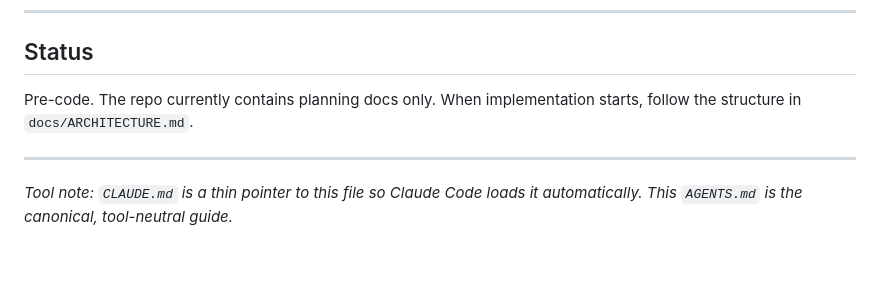
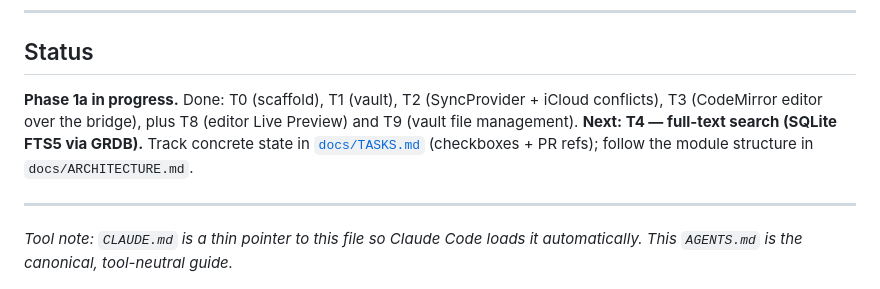
Before and after one commit to caiopieri/flint, a Markdown page: AGENTS.md, the part around the change. Rendered like a GitHub page; blank space fills up the shorter version.

```diff
--- a/AGENTS.md
+++ b/AGENTS.md
@@ -94,7 +94,7 @@ You are a senior iOS engineer. You are skeptical by default. You do not write co
 
 ## Status
 
-Pre-code. The repo currently contains planning docs only. When implementation starts, follow the structure in `docs/ARCHITECTURE.md`.
+**Phase 1a in progress.** Done: T0 (scaffold), T1 (vault), T2 (SyncProvider + iCloud conflicts), T3 (CodeMirror editor over the bridge), plus T8 (editor Live Preview) and T9 (vault file management). **Next: T4 — full-text search (SQLite FTS5 via GRDB).** Track concrete state in [`docs/TASKS.md`](./docs/TASKS.md) (checkboxes + PR refs); follow the module structure in `docs/ARCHITECTURE.md`.
 
 ---
 
```
Also changed, not shown: docs/TASKS.md (+30 -16 lines).
